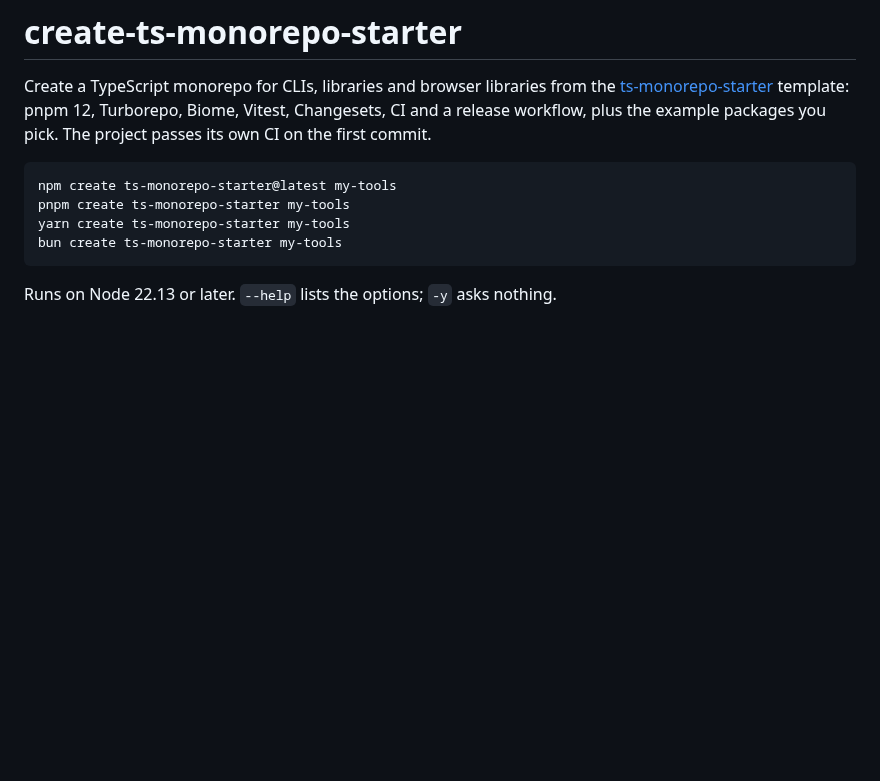
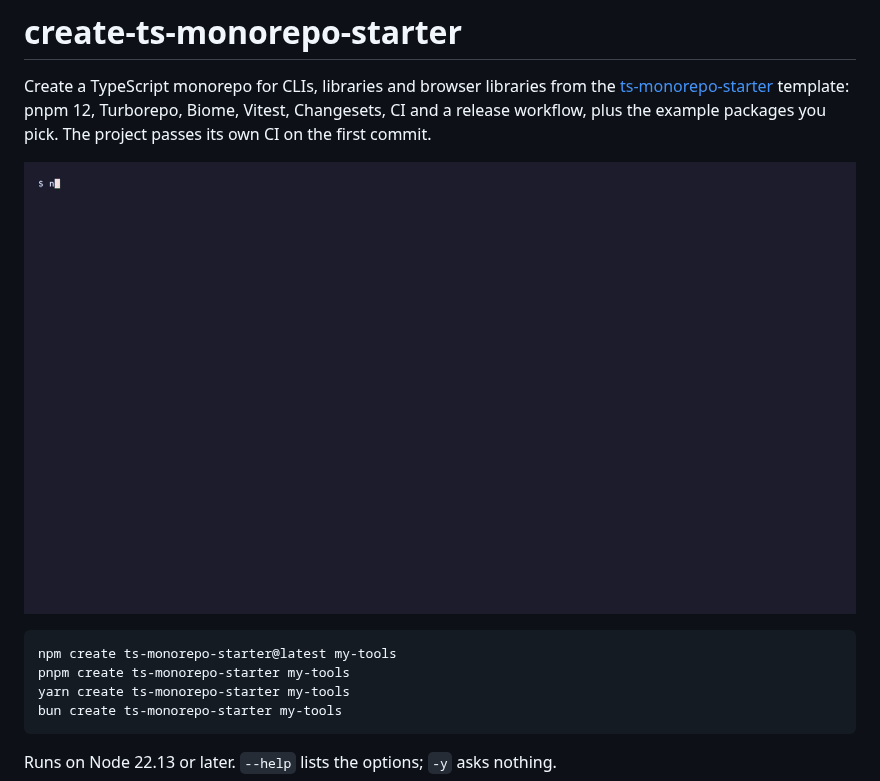
Before and after one commit to prosdevlab/create-ts-monorepo-starter, a Markdown page: packages/cli/README.md, the part around the change. GitHub-like rendering; pictures changed too: docs/demo/demo.gif (added); blank space fills up the shorter version.

````diff
--- a/packages/cli/README.md
+++ b/packages/cli/README.md
@@ -4,6 +4,8 @@ Create a TypeScript monorepo for CLIs, libraries and browser libraries from the
 [ts-monorepo-starter](https://github.com/prosdevlab/ts-monorepo-starter) template: pnpm 12, Turborepo, Biome, Vitest,
 Changesets, CI and a release workflow, plus the example packages you pick. The project passes its own CI on the first
 commit.
+
+![Running npm create ts-monorepo-starter@latest: choosing a folder, the @acme scope and the lib and cli examples, then installing and committing](https://raw.githubusercontent.com/prosdevlab/create-ts-monorepo-starter/main/docs/demo/demo.gif)
 
 ```bash
 npm create ts-monorepo-starter@latest my-tools
````
Also changed, not shown: README.md (+9 -1 lines), docs/demo/demo.png (added), 1 other file.
